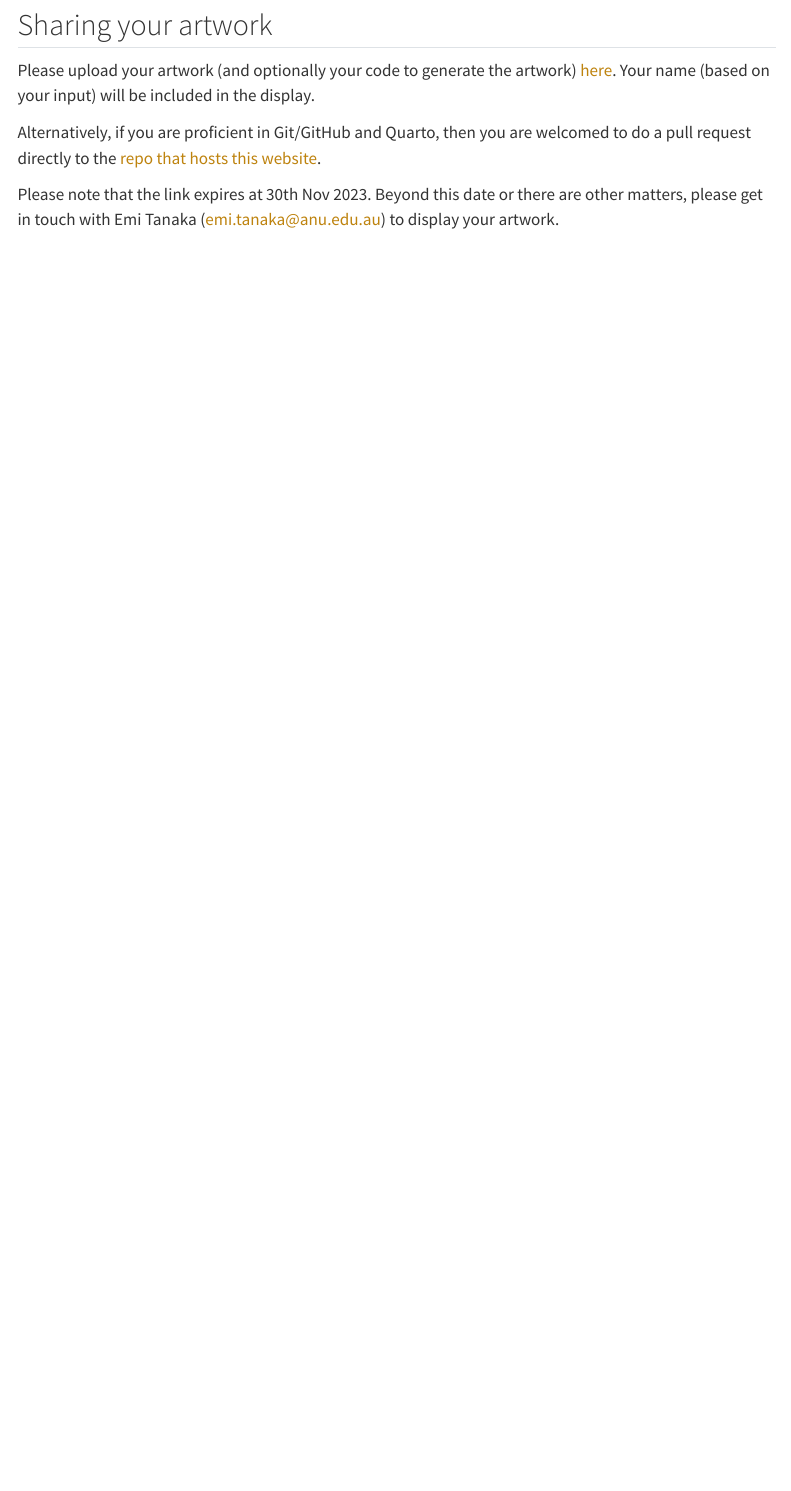
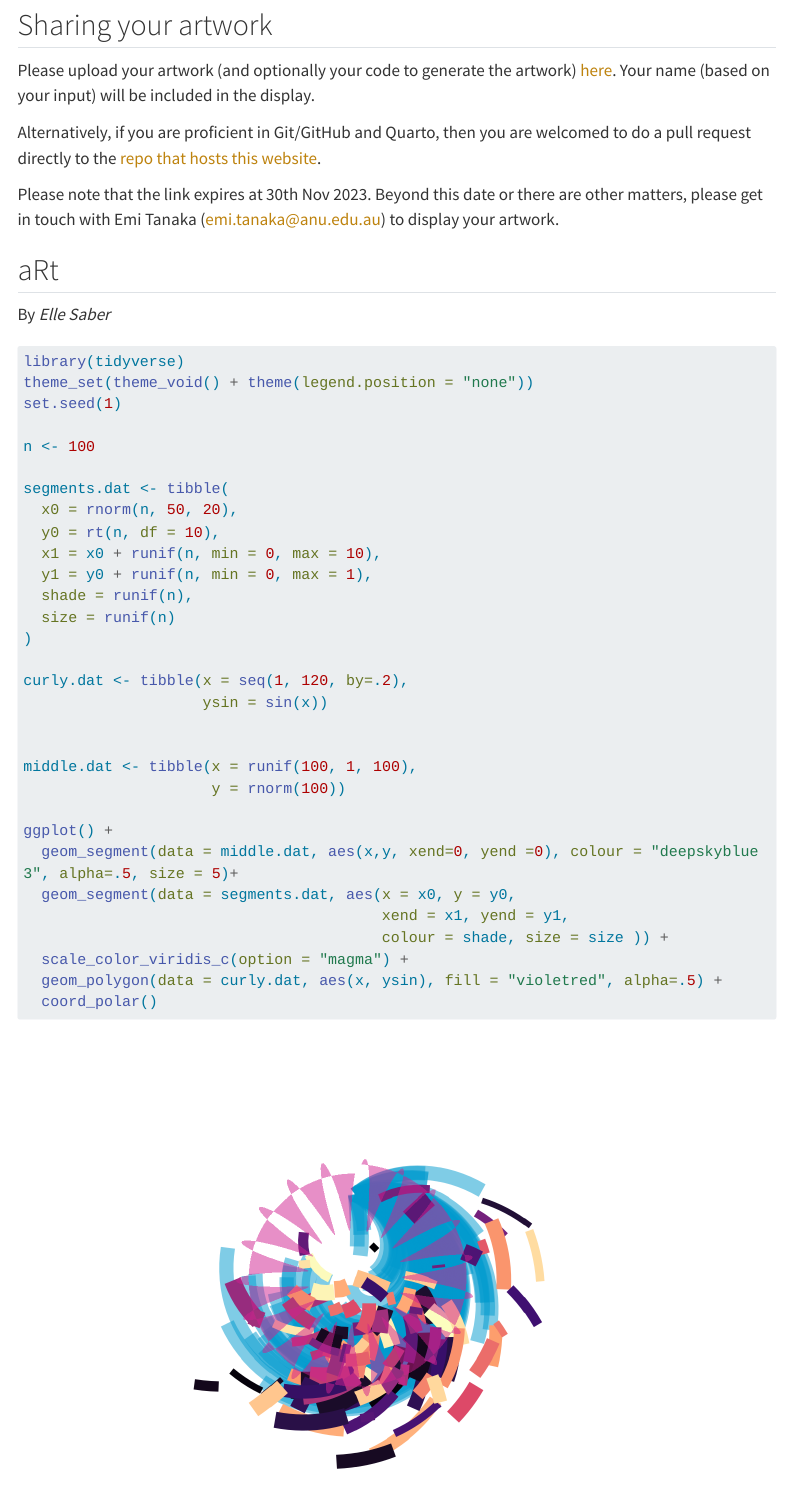
Before and after one commit to anuopensci/creative-coding, a Quarto document (index.qmd): the page in a window 1100 px wide, from 480 px down. Rendered offline with R 4.5, knitr and Pandoc in place of Quarto, with nearby package versions; menus at the side of the page are left out; long lines of code are wrapped.

Commit message:
elle's art

````diff
--- a/index.qmd
+++ b/index.qmd
@@ -30,3 +30,42 @@ Please upload your artwork (and optionally your code to generate the artwork) [h
 Alternatively, if you are proficient in Git/GitHub and Quarto, then you are welcomed to do a pull request directly to the [repo that hosts this website](https://github.com/anu-links/creative-coding).
 
 Please note that the link expires at 30th Nov 2023. Beyond this date or there are other matters, please get in touch with Emi Tanaka (emi.tanaka@anu.edu.au) to display your artwork.
+
+## aRt
+
+By *Elle Saber*
+
+```{r}
+#| code-fold: true
+#| warning: false
+library(tidyverse)
+theme_set(theme_void() + theme(legend.position = "none"))
+set.seed(1)
+
+n <- 100
+
+segments.dat <- tibble(
+  x0 = rnorm(n, 50, 20),
+  y0 = rt(n, df = 10),
+  x1 = x0 + runif(n, min = 0, max = 10),
+  y1 = y0 + runif(n, min = 0, max = 1),
+  shade = runif(n),
+  size = runif(n)
+)
+
+curly.dat <- tibble(x = seq(1, 120, by=.2),
+                    ysin = sin(x))
+
+
+middle.dat <- tibble(x = runif(100, 1, 100),
+                     y = rnorm(100))
+
+ggplot() +
+  geom_segment(data = middle.dat, aes(x,y, xend=0, yend =0), colour = "deepskyblue3", alpha=.5, size = 5)+
+  geom_segment(data = segments.dat, aes(x = x0, y = y0,
+                                        xend = x1, yend = y1,
+                                        colour = shade, size = size )) +
+  scale_color_viridis_c(option = "magma") +
+  geom_polygon(data = curly.dat, aes(x, ysin), fill = "violetred", alpha=.5) +
+  coord_polar()
+```
````
